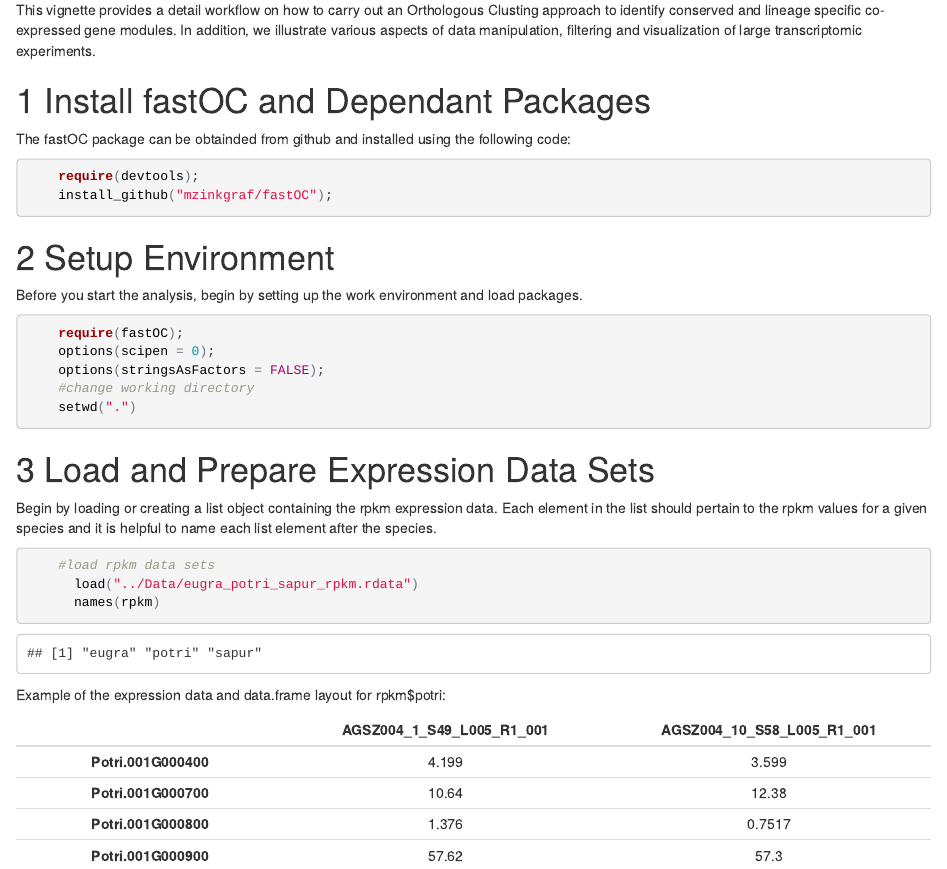
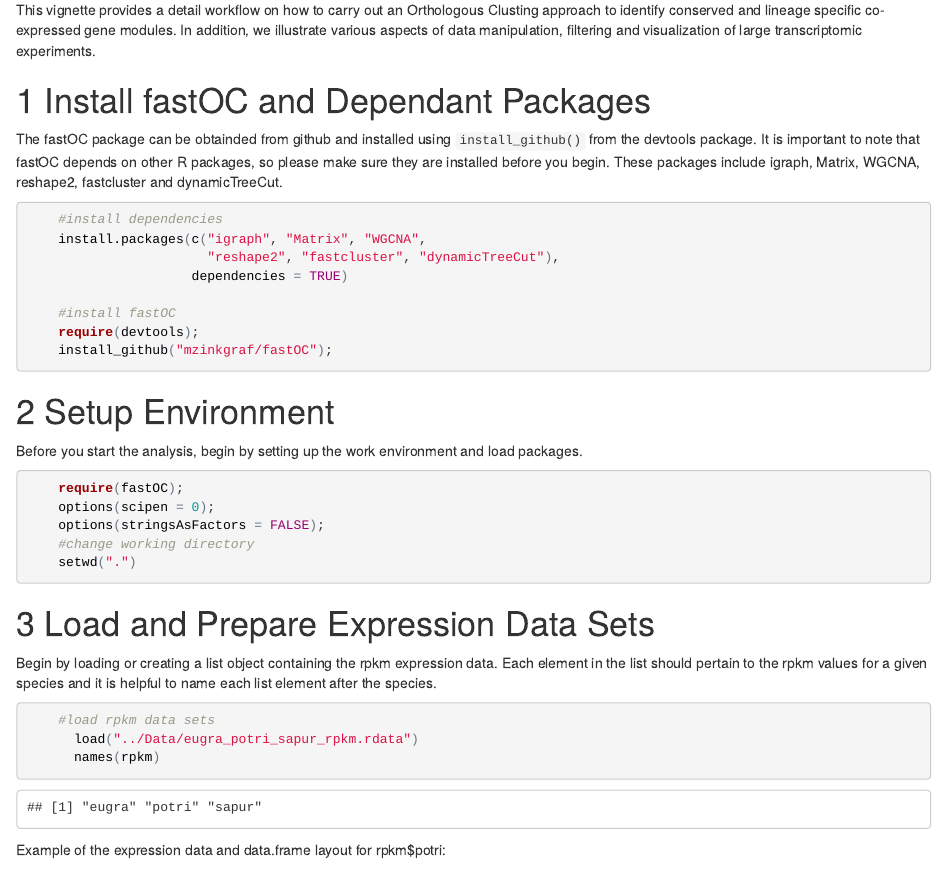
Before and after one commit to mzinkgraf/fastOC, an R Markdown document (inst/doc/fastOC-vignette.Rmd): the page in a window 1100 px wide, from 360 px down, and a second part further down, joined at a grey line. The pictures show the output file inst/doc/fastOC-vignette.html that the author committed with the source, opened offline.

Commit message:
added dependancies code to vignette

````diff
--- a/inst/doc/fastOC-vignette.Rmd
+++ b/inst/doc/fastOC-vignette.Rmd
@@ -16,9 +16,15 @@ This vignette provides a detail workflow on how to carry out an Orthologous Clus
 
 # Install fastOC and Dependant Packages
 
-The fastOC package can be obtainded from github and installed using the following code:
+The fastOC package can be obtainded from github and installed using `install_github()` from the devtools package. It is important to note that fastOC depends on other R packages, so please make sure they are installed before you begin. These packages include igraph, Matrix, WGCNA, reshape2, fastcluster and dynamicTreeCut.
 
 ```{r results='hide', message=FALSE, warning=FALSE, eval=FALSE}
+    #install dependencies
+    install.packages(c("igraph", "Matrix", "WGCNA",
+                       "reshape2", "fastcluster", "dynamicTreeCut"),
+                     dependencies = TRUE)
+
+    #install fastOC
     require(devtools);
     install_github("mzinkgraf/fastOC");
 ```
````
Also changed, not shown: inst/doc/fastOC-vignette.R (+6 -0 lines), vignettes/fastOC-vignette.Rmd (+7 -1 lines), inst/doc/fastOC-vignette.html.
